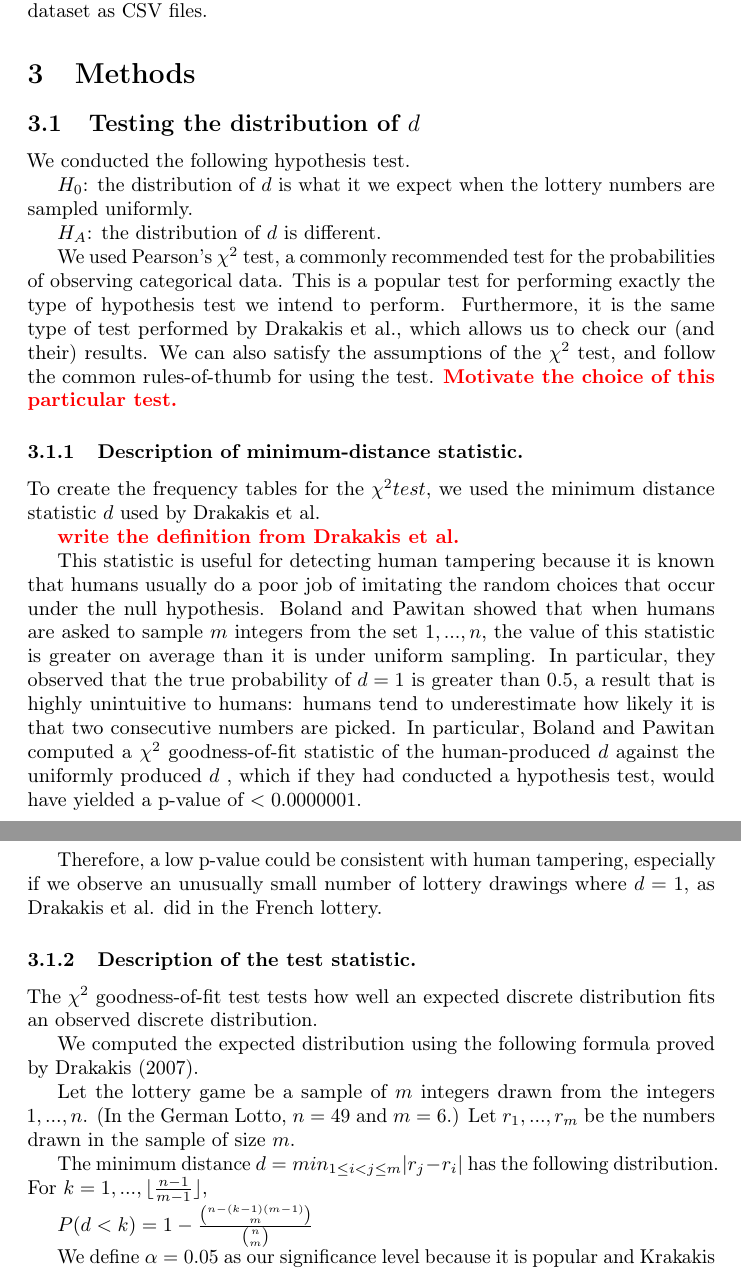
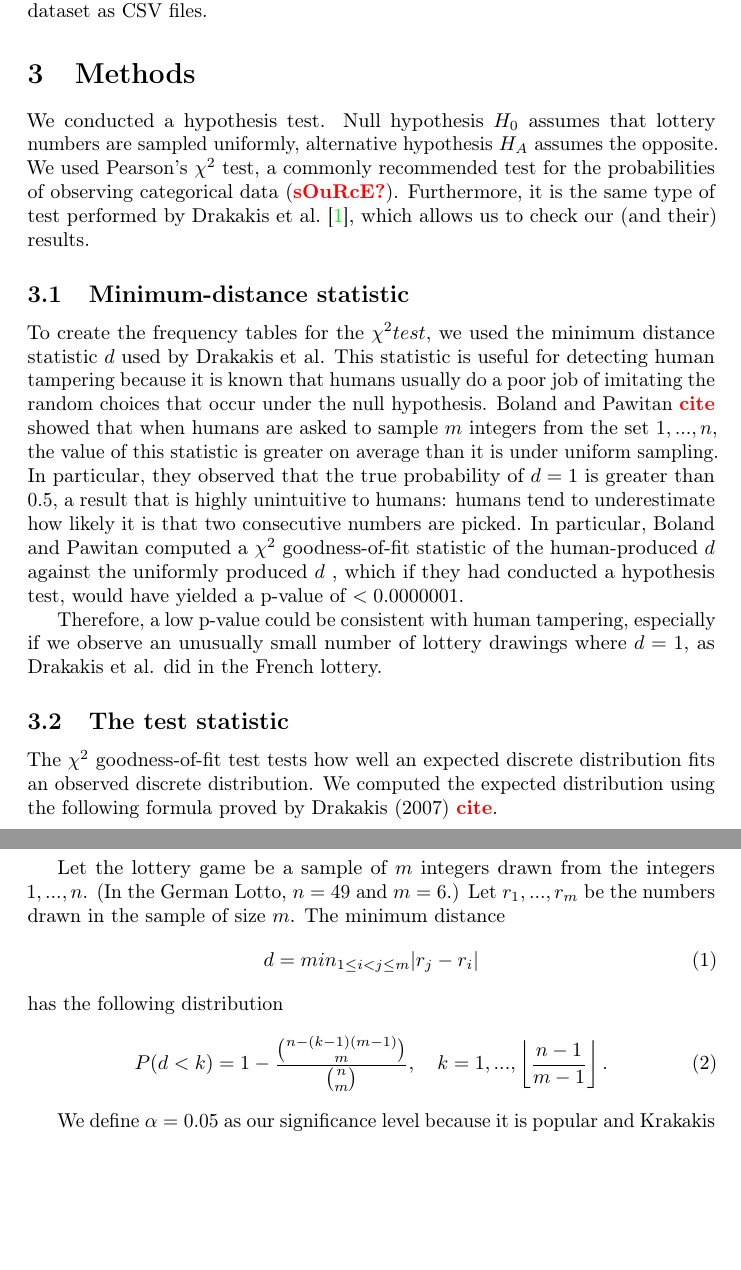
Before and after one commit to mihoracek/data_literacy_project, a LaTeX paper (tex/ProjectReport.tex, which reads tex/methods.tex): two parts of pages 2 and 3 of 9 before the commit and two parts of pages 2 and 3 of 7 after it, joined at a grey line, cut so that both start at the same text, the shorter picture padded with empty space. Compiled offline with pdfLaTeX; a LaTeX package or settings file that is missing is left out.

Commit message:
Method proposal

```diff
--- a/tex/methods.tex
+++ b/tex/methods.tex
@@ -1,25 +1,15 @@
-\subsection{Testing the distribution of $d$}
+We conducted a hypothesis test. Null hypothesis $H_0$ assumes that lottery numbers are sampled uniformly,
+alternative hypothesis $H_A$ assumes the opposite. We used Pearson's $\chi^2$ test, a commonly recommended
+test for the probabilities of observing categorical data (\todo{sOuRcE?}). Furthermore, it is the same type
+of test performed by Drakakis et al.~\cite{Drakakis}, which allows us to check our (and their) results.
+% We can also satisfy the assumptions of the $\chi^2$ test, and
+% follow the common rules-of-thumb for using the test. \todo{Motivate the choice of this particular test.}
 
-We conducted the following hypothesis test.
-
-$H_0$: the distribution of $d$ is what it we expect when the lottery numbers are sampled uniformly.
-
-$H_A$: the distribution of $d$ is different.
-
-We used Pearson's $\chi^2$ test, a commonly recommended test for the probabilities of observing categorical data.
-This is a popular test for performing exactly the type of hypothesis test we intend to perform.
-Furthermore, it is the same type of test performed by Drakakis et al., which allows us to
-check our (and their) results. We can also satisfy the assumptions of the $\chi^2$ test, and
-follow the common rules-of-thumb for using the test. \todo{Motivate the choice of this particular test.}
-
-\subsubsection{Description of minimum-distance statistic.}
+\subsection{Minimum-distance statistic}
 
 To create the frequency tables for the $\chi^2 test$, we used the minimum distance statistic $d$ used by Drakakis et al.
-
-\todo{write the definition from Drakakis et al.}
-
 This statistic is useful for detecting human tampering because it is known that humans usually do a
-poor job of imitating the random choices that occur under the null hypothesis. Boland and Pawitan showed
+poor job of imitating the random choices that occur under the null hypothesis. Boland and Pawitan \todo{cite} showed
 that when humans are asked to sample $m$ integers from the set ${1,...,n}$, the value
 of this statistic is greater on average than it is under uniform sampling. In particular,
 they observed that the true probability of $d = 1$ is greater than $0.5$, a result that
@@ -33,20 +23,21 @@ Therefore, a low p-value could be consistent with human tampering, especially if
 observe an unusually small number of lottery drawings where $d = 1$, as Drakakis et al.
 did in the French lottery.
 
-\subsubsection{Description of the test statistic.}
+\subsection{The test statistic}
 
 The $\chi^2$ goodness-of-fit test tests how well an expected discrete distribution fits
-an observed discrete distribution.
-
-We computed the expected distribution using the following formula proved by Drakakis (2007).
+an observed discrete distribution. We computed the expected distribution using the following formula proved by Drakakis (2007) \todo{cite}.
 
 Let the lottery game be a sample of $m$ integers drawn from the integers $1,...,n$.
-(In the German Lotto, $n = 49$ and $m = 6$.)
-Let  $r_1,...,r_m$ be the numbers drawn in the sample of size $m$.
-
-The minimum distance $d = min_{1 \leq i < j \leq m} | r_j - r_i |$ has the following distribution. For $k = 1,..., \lfloor \frac{n - 1}{m - 1} \rfloor$,
-
-$P(d < k) = 1 - \frac{{n - (k - 1)(m - 1) \choose m}}{{n \choose m}}$
+(In the German Lotto, $n = 49$ and $m = 6$.) Let  $r_1,...,r_m$ be the numbers drawn in the sample of size $m$.
+The minimum distance
+\begin{equation}
+    d = min_{1 \leq i < j \leq m} | r_j - r_i |
+\end{equation}
+has the following distribution
+\begin{equation}
+     P(d < k) = 1 - \frac{{n - (k - 1)(m - 1) \choose m}}{{n \choose m}}, \quad k = 1,..., \left\lfloor \frac{n - 1}{m - 1} \right\rfloor.
+\end{equation}
 
 We define $\alpha = 0.05$ as our significance level because it is popular and Krakakis used
 the same significance level.
```
Also changed, not shown: tex/methods.tex (12 more changed lines). Lines whose indentation alone changed are shown as unchanged.
